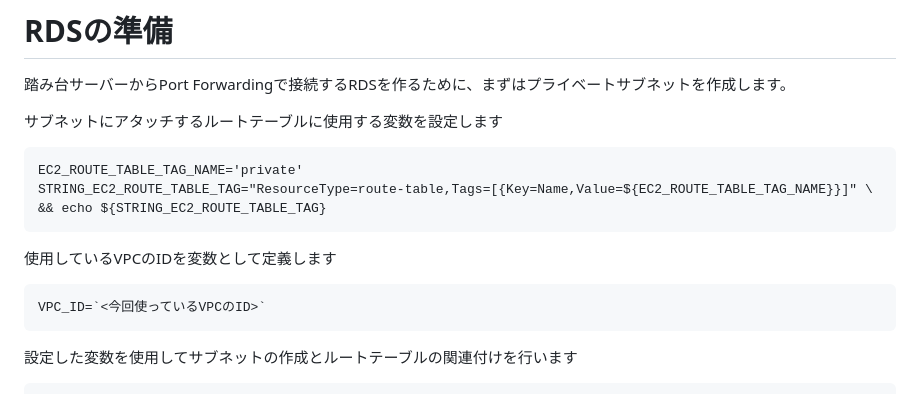
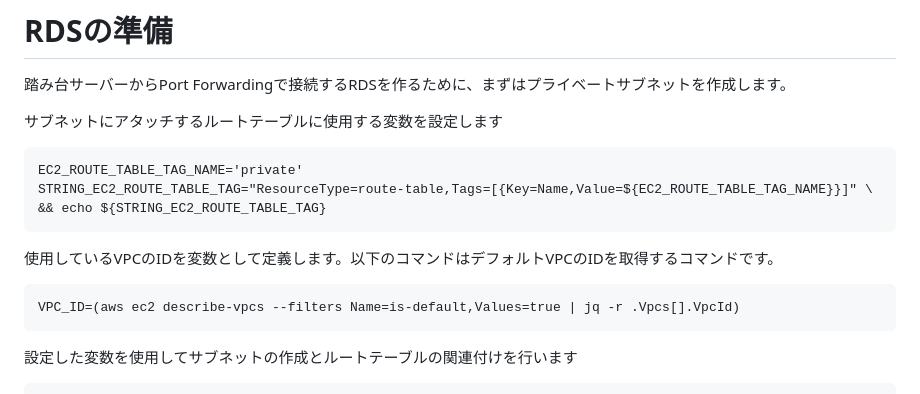
Before and after one commit to YoshiiRyo1/systemsmanager-handson, a Markdown page: chapter03.md, the part around the change. GitHub-like rendering.

Commit message:
VPC ID を取得するコマンドに置き換えました

````diff
--- a/chapter03.md
+++ b/chapter03.md
@@ -14,9 +14,9 @@ STRING_EC2_ROUTE_TABLE_TAG="ResourceType=route-table,Tags=[{Key=Name,Value=${EC2
 && echo ${STRING_EC2_ROUTE_TABLE_TAG}
 ```
 
-使用しているVPCのIDを変数として定義します
+使用しているVPCのIDを変数として定義します。以下のコマンドはデフォルトVPCのIDを取得するコマンドです。
 ```
-VPC_ID=`<今回使っているVPCのID>`
+VPC_ID=(aws ec2 describe-vpcs --filters Name=is-default,Values=true | jq -r .Vpcs[].VpcId)
 ```
 
 設定した変数を使用してサブネットの作成とルートテーブルの関連付けを行います
````
